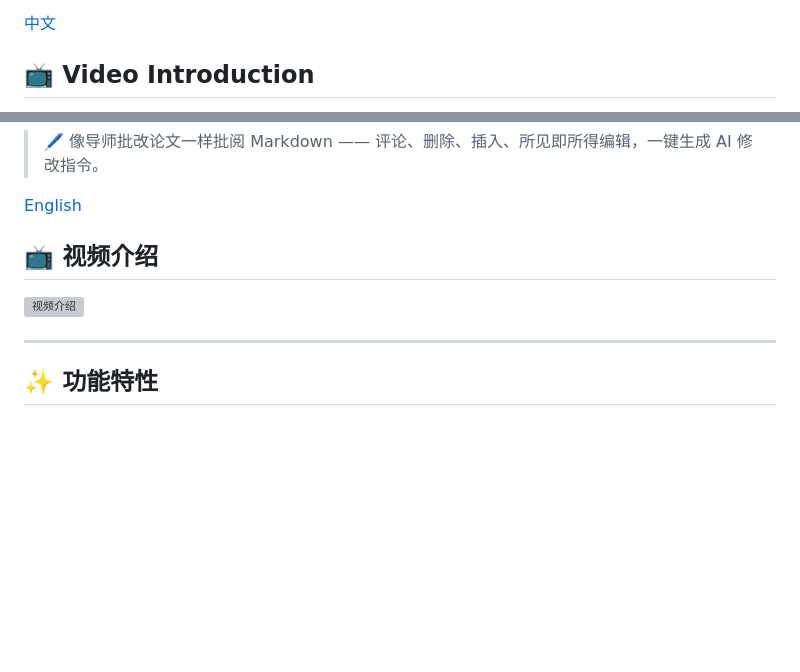
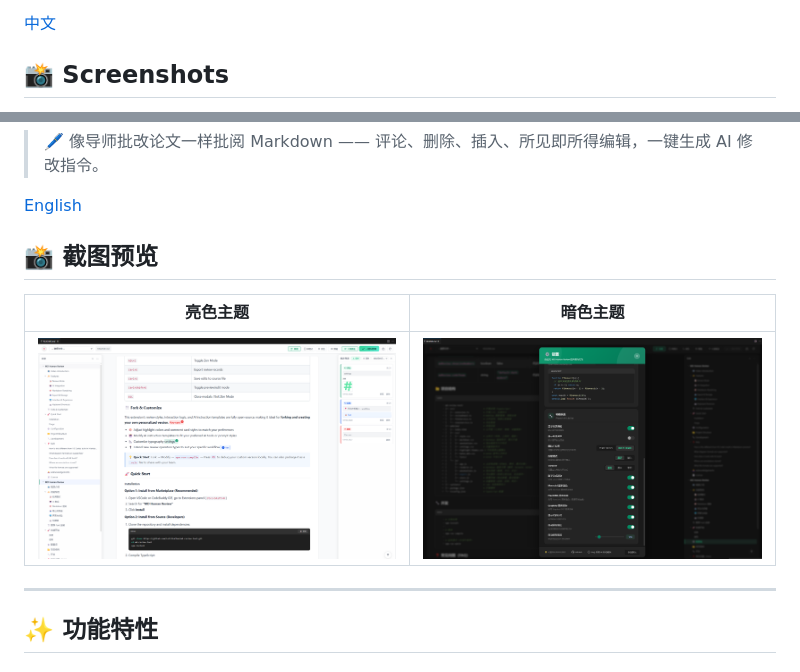
Before and after one commit to LetitiaChan/md-review-tool, a Markdown page: README.md, 2 parts joined by grey strips. GitHub-like rendering; pictures changed too: assets/main_page_dark.png (added), assets/main_page_light.png (added); blank space fills up the shorter version; grey boxes are pictures that could not be loaded.

Commit message:
chore: README 视频介绍替换为亮色/暗色主题截图

```diff
--- a/README.md
+++ b/README.md
@@ -14,5 +13,5 @@
 
 [中文](#chinese)
 
-## 📺 Video Introduction
+## 📸 Screenshots
 
@@ -229,9 +230,11 @@ MIT
 
 [English](#english)
 
-## 📺 视频介绍
+## 📸 截图预览
 
-[![视频介绍](https://img.youtube.com/vi/o4W217zlQmY/maxresdefault.jpg)](https://youtu.be/o4W217zlQmY)
+| 亮色主题 | 暗色主题 |
+|:--------:|:--------:|
+| ![亮色主题](assets/main_page_light.png) | ![暗色主题](assets/main_page_dark.png) |
 
 ---
 
```
Also changed, not shown: other parts of README.md (+3 -2 lines).
